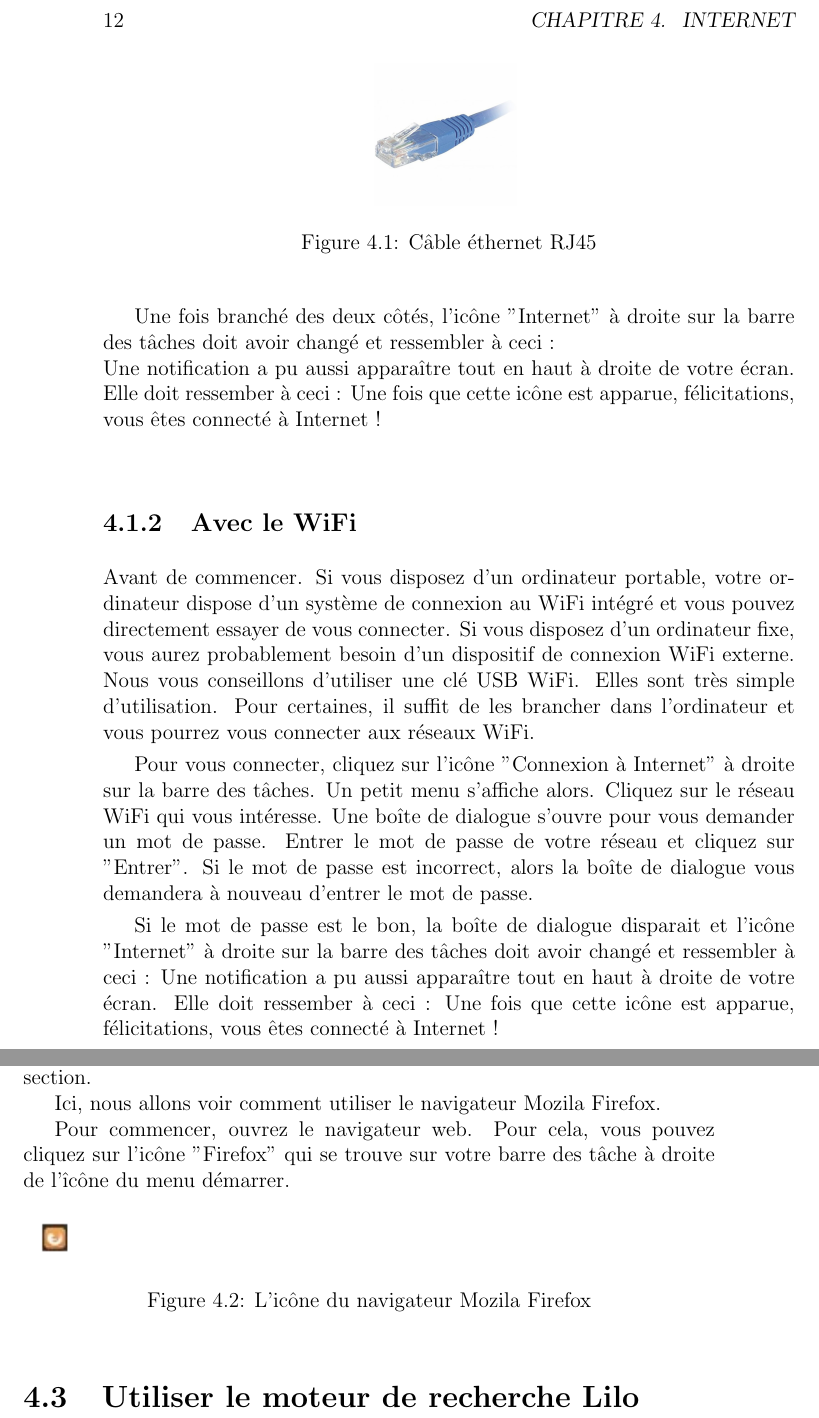
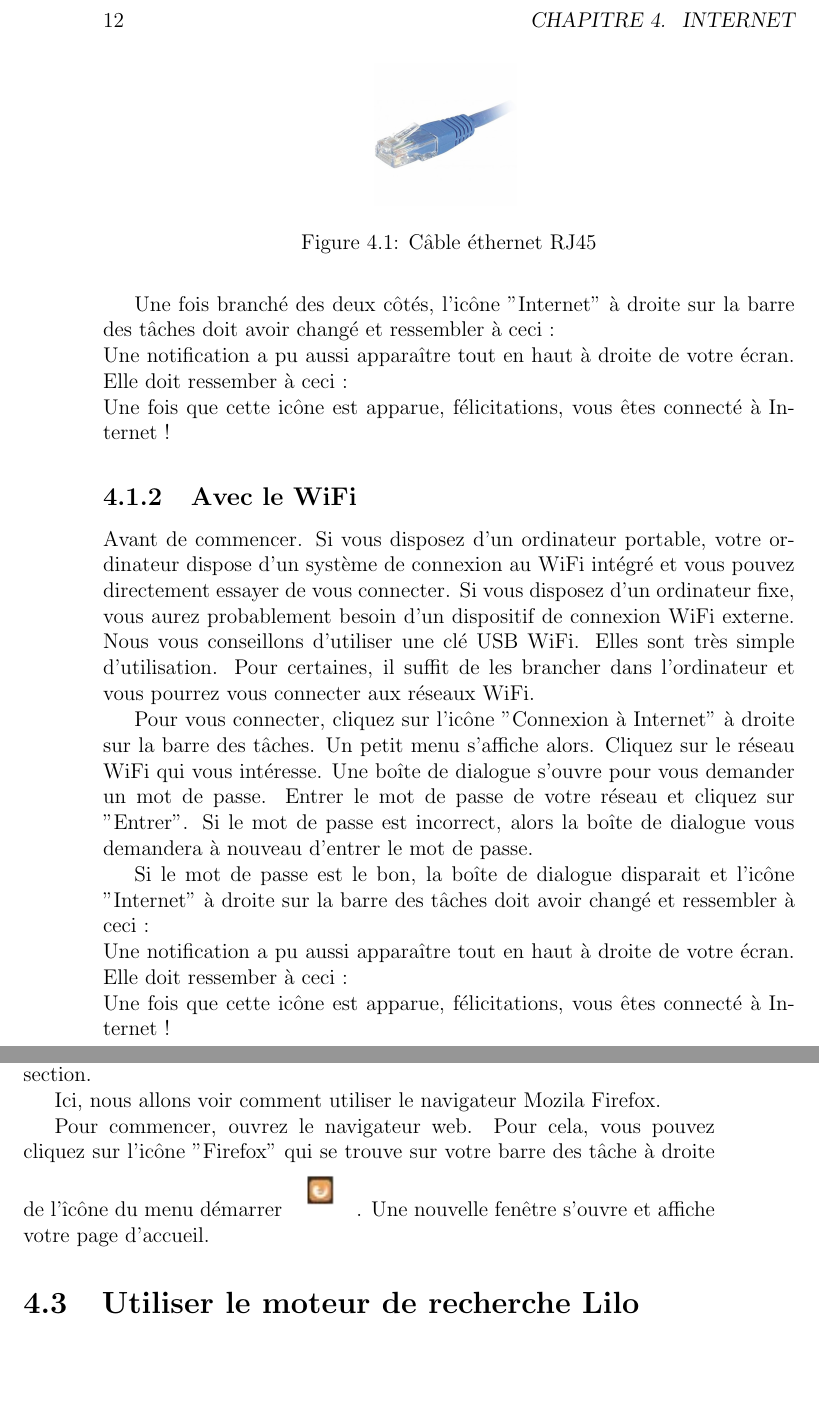
Before and after one commit to laurelinemartin/eisenia, a LaTeX book (Guide_Linux/guide_linux.tex): two parts of pages 12 and 13 of 19, joined at a grey line, cut so that both start at the same text, the shorter picture padded with empty space. Compiled offline with pdfLaTeX.

Commit message:
Avancement

```diff
--- a/Guide_Linux/guide_linux.tex
+++ b/Guide_Linux/guide_linux.tex
@@ -134,6 +134,7 @@ Et dans un troisième temps, nous allons voir comment utiliser le moteur de rech
 %			\label{fig:notifconnecte}
 %			\caption{Notification "ordinateur connecté" à Internet}
 %		\end{figure}
+		\newline
 		Une fois que cette icône est apparue, félicitations, vous êtes connecté à Internet !
 	\subsection{Avec le WiFi}
 		Avant de commencer.
@@ -161,19 +163,16 @@ Et dans un troisième temps, nous allons voir comment utiliser le moteur de rech
 %			\label{fig:notifconnecte}
 %			\caption{Notification "ordinateur connecté" à Internet}
 %		\end{figure}
+		\newline
 		Une fois que cette icône est apparue, félicitations, vous êtes connecté à Internet !
 \section{Utiliser le navigateur Mozila Firefox}\label{sec:utiliserfirefox}
 	Nous avons vu dans la Section \ref{sec:deffirefox} de nombreuses informations relatives à ce navigateur libre.
 	Si ce n'est pas déjà fait, je vous encourage à lire cette section.\par
 	Ici, nous allons voir comment utiliser le navigateur Mozila Firefox.\par
 	Pour commencer, ouvrez le navigateur web.
-	Pour cela, vous pouvez cliquez sur l'icône "Firefox" qui se trouve sur votre barre des tâche à droite de l'îcône du menu démarrer.
-	\begin{figure}[h]
-		\includegraphics{include/icn_firefox.png}
-		\label{fig:iconefirefox}
-		\caption{L'icône du navigateur Mozila Firefox}
-	\end{figure}\par
-
+	Pour cela, vous pouvez cliquez sur l'icône "Firefox" qui se trouve sur votre barre des tâche à droite de l'îcône du menu démarrer
+		\includegraphics{include/icn_firefox.png}.
+	Une nouvelle fenêtre s'ouvre et affiche votre page d'accueil.
 \section{Utiliser le moteur de recherche Lilo}
 
 \chapter{Mises à jour}
```
Also changed, not shown: Guide_Linux/guide_linux.tex (3 more changed lines).
